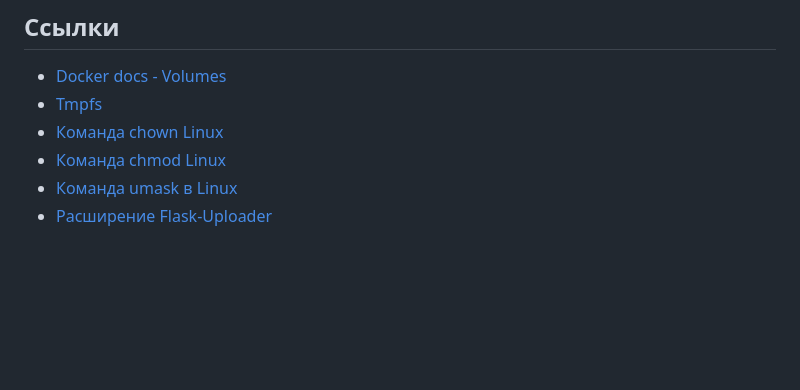
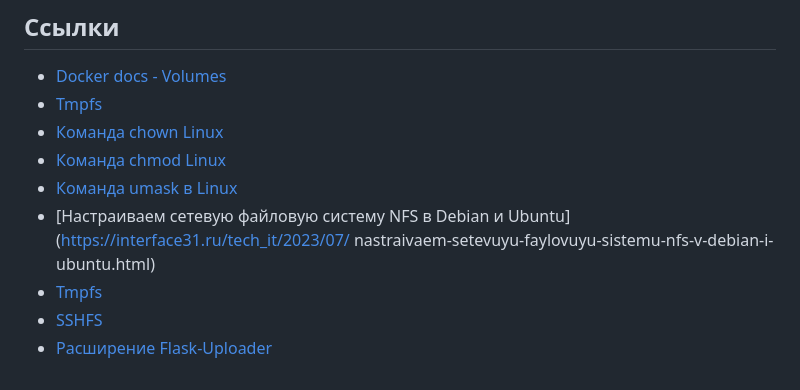
Before and after one commit to mosginfo/docker-course-examples, a Markdown page: 05-working-with-data/README.md, the part around the change. Rendered like a GitHub page; blank space fills up the shorter version.

Commit message:
Немного доп ссылок

```diff
--- a/05-working-with-data/README.md
+++ b/05-working-with-data/README.md
@@ -188,4 +188,8 @@ docker volume prune -a
 * [Команда chown Linux](https://losst.pro/komanda-chown-linux)
 * [Команда chmod Linux](https://losst.pro/komanda-chmod-linux)
 * [Команда umask в Linux](https://losst.pro/komanda-umask-v-linux)
+* [Настраиваем сетевую файловую систему NFS в Debian и Ubuntu](https://interface31.ru/tech_it/2023/07/
+nastraivaem-setevuyu-faylovuyu-sistemu-nfs-v-debian-i-ubuntu.html)
+* [Tmpfs](https://www.kernel.org/doc/html/latest/filesystems/tmpfs.html)
+* [SSHFS](https://ru.wikipedia.org/wiki/SSHFS)
 * [Расширение Flask-Uploader](https://flask-uploader.readthedocs.io/ru/latest/)
```
